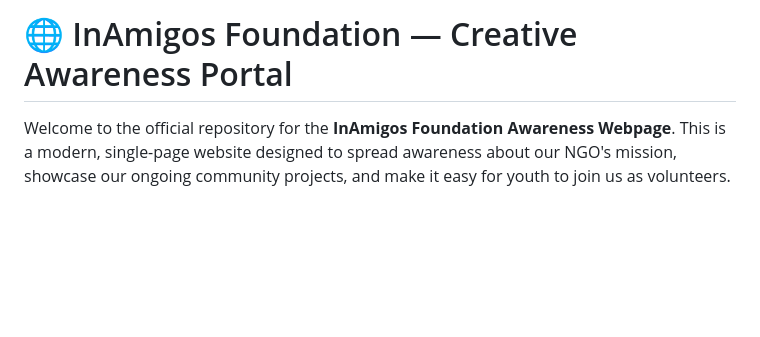
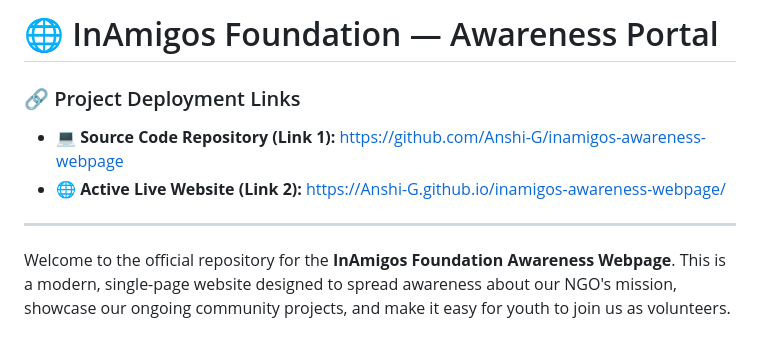
Before and after one commit to Anshi-G/inamigos-awareness-webpage, a Markdown page: README.md, the part around the change. Drawn GitHub-style; blank space fills up the shorter version.

Commit message:
Showcased deployment links

```diff
--- a/README.md
+++ b/README.md
@@ -1,4 +1,11 @@
-# 🌐 InAmigos Foundation — Creative Awareness Portal
+# 🌐 InAmigos Foundation — Awareness Portal
+
+### 🔗 Project Deployment Links
+
+- **💻 Source Code Repository (Link 1):** [https://github.com/Anshi-G/inamigos-awareness-webpage](https://github.com/Anshi-G/inamigos-awareness-webpage)
+- **🌐 Active Live Website (Link 2):** [https://Anshi-G.github.io/inamigos-awareness-webpage/](https://Anshi-G.github.io/inamigos-awareness-webpage/)
+
+---
 
 Welcome to the official repository for the **InAmigos Foundation Awareness Webpage**. This is a modern, single-page website designed to spread awareness about our NGO's mission, showcase our ongoing community projects, and make it easy for youth to join us as volunteers.
 
```
